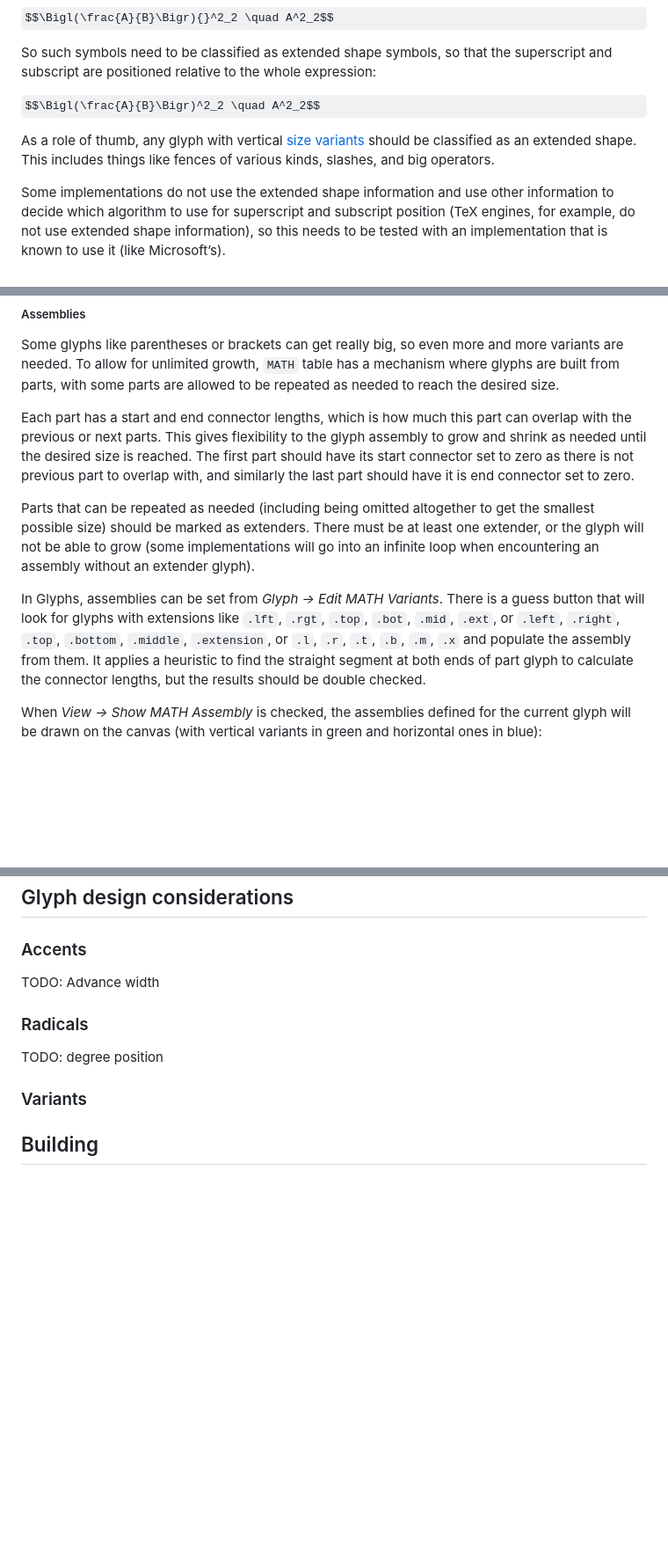
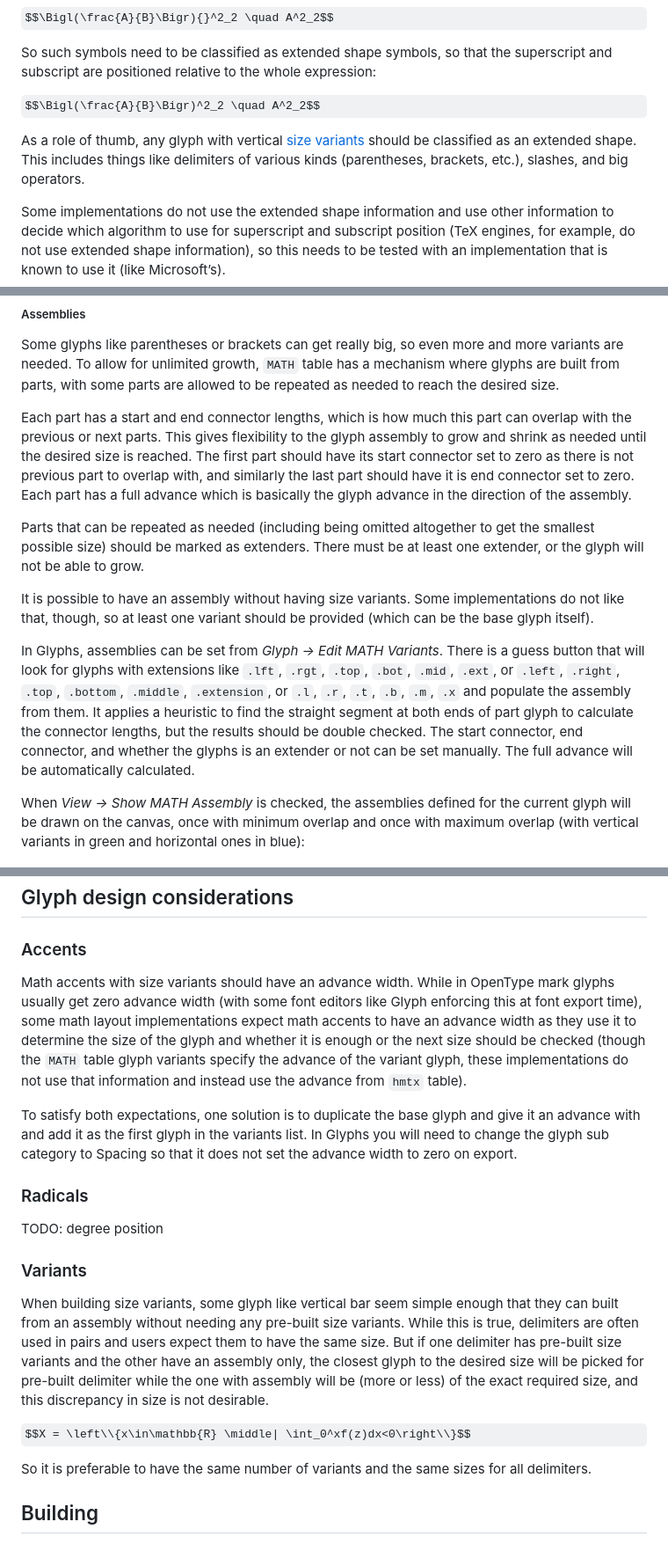
Before and after one commit to notofonts/math, a Markdown page: documentation/building-math-fonts/index.md, 3 parts joined by grey strips. Shown at 88% size. Drawn GitHub-style; some formulas as TeX source; blank space fills up the shorter version.

Commit message:
Some commentary

```diff
--- a/documentation/building-math-fonts/index.md
+++ b/documentation/building-math-fonts/index.md
@@ -347,7 +347,7 @@ So such symbols need to be classified as extended shape symbols, so that the sup
 
 $$\Bigl(\frac{A}{B}\Bigr)^2_2 \quad A^2_2$$
 
-As a role of thumb, any glyph with vertical [size variants](#size-variants) should be classified as an extended shape. This includes things like fences of various kinds, slashes, and big operators.
+As a role of thumb, any glyph with vertical [size variants](#size-variants) should be classified as an extended shape. This includes things like delimiters of various kinds (parentheses, brackets, etc.), slashes, and big operators.
 
 Some implementations do not use the extended shape information and use other information to decide which algorithm to use for superscript and subscript position (TeX engines, for example, do not use extended shape information), so this needs to be tested with an implementation that is known to use it (like Microsoft’s).
 
@@ -391,13 +393,15 @@ In FontForge, variants can be set from _Element → Glyph Info → TeX & Math_:
 ##### Assemblies
 Some glyphs like parentheses or brackets can get really big, so even more and more variants are needed. To allow for unlimited growth, `MATH` table has a mechanism where glyphs are built from parts, with some parts are allowed to be repeated as needed to reach the desired size.
 
-Each part has a start and end connector lengths, which is how much this part can overlap with the previous or next parts. This gives flexibility to the glyph assembly to grow and shrink as needed until the desired size is reached. The first part should have its start connector set to zero as there is not previous part to overlap with, and similarly the last part should have it is end connector set to zero.
+Each part has a start and end connector lengths, which is how much this part can overlap with the previous or next parts. This gives flexibility to the glyph assembly to grow and shrink as needed until the desired size is reached. The first part should have its start connector set to zero as there is not previous part to overlap with, and similarly the last part should have it is end connector set to zero. Each part has a full advance which is basically the glyph advance in the direction of the assembly.
 
-Parts that can be repeated as needed (including being omitted altogether to get the smallest possible size) should be marked as extenders. There must be at least one extender, or the glyph will not be able to grow (some implementations will go into an infinite loop when encountering an assembly without an extender glyph).
+Parts that can be repeated as needed (including being omitted altogether to get the smallest possible size) should be marked as extenders. There must be at least one extender, or the glyph will not be able to grow.
 
-In Glyphs, assemblies can be set from _Glyph → Edit MATH Variants_. There is a guess button that will look for glyphs with extensions like `.lft`, `.rgt`, `.top`, `.bot`, `.mid`, `.ext`, or `.left`, `.right`, `.top`, `.bottom`, `.middle`, `.extension`, or `.l`, `.r`, `.t`, `.b`, `.m`, `.x` and populate the assembly from them. It applies a heuristic to find the straight segment at both ends of part glyph to calculate the connector lengths, but the results should be double checked.
+It is possible to have an assembly without having size variants. Some implementations do not like that, though, so at least one variant should be provided (which can be the base glyph itself).
 
-When _View → Show MATH Assembly_ is checked, the assemblies defined for the current glyph will be drawn on the canvas (with vertical variants in green and horizontal ones in blue):
+In Glyphs, assemblies can be set from _Glyph → Edit MATH Variants_. There is a guess button that will look for glyphs with extensions like `.lft`, `.rgt`, `.top`, `.bot`, `.mid`, `.ext`, or `.left`, `.right`, `.top`, `.bottom`, `.middle`, `.extension`, or `.l`, `.r`, `.t`, `.b`, `.m`, `.x` and populate the assembly from them. It applies a heuristic to find the straight segment at both ends of part glyph to calculate the connector lengths, but the results should be double checked. The start connector, end connector, and whether the glyphs is an extender or not can be set manually. The full advance will be automatically calculated.
+
+When _View → Show MATH Assembly_ is checked, the assemblies defined for the current glyph will be drawn on the canvas, once with minimum overlap and once with maximum overlap (with vertical variants in green and horizontal ones in blue):
 
 ![Vertical assemblies drawn](./glyphs-assemblies-vert.png)
 
@@ -410,12 +414,19 @@ In FontForge, assemblies can be set from _Element → Glyph Info → TeX & Math_
 ## Glyph design considerations
 
 ### Accents
-TODO: Advance width
+Math accents with size variants should have an advance width. While in OpenType mark glyphs usually get zero advance width (with some font editors like Glyph enforcing this at font export time), some math layout implementations expect math accents to have an advance width as they use it to determine the size of the glyph and whether it is enough or the next size should be checked (though the `MATH` table glyph variants specify the advance of the variant glyph, these implementations do not use that information and instead use the advance from `hmtx` table).
+
+To satisfy both expectations, one solution is to duplicate the base glyph and give it an advance with and add it as the first glyph in the variants list. In Glyphs you will need to change the glyph sub category to Spacing so that it does not set the advance width to zero on export.
 
 ### Radicals
 TODO: degree position
 
 ### Variants
+When building size variants, some glyph like vertical bar seem simple enough that they can built from an assembly without needing any pre-built size variants. While this is true, delimiters are often used in pairs and users expect them to have the same size. But if one delimiter has pre-built size variants and the other have an assembly only, the closest glyph to the desired size will be picked for pre-built delimiter while the one with assembly will be (more or less) of the exact required size, and this discrepancy in size is not desirable.
+
+$$X = \left\\{x\in\mathbb{R} \middle| \int_0^xf(z)dx<0\right\\}$$
+
+So it is preferable to have the same number of variants and the same sizes for all delimiters.
 
 ## Building
 
```
Also changed, not shown: other parts of documentation/building-math-fonts/index.md (+3 -1 lines).
